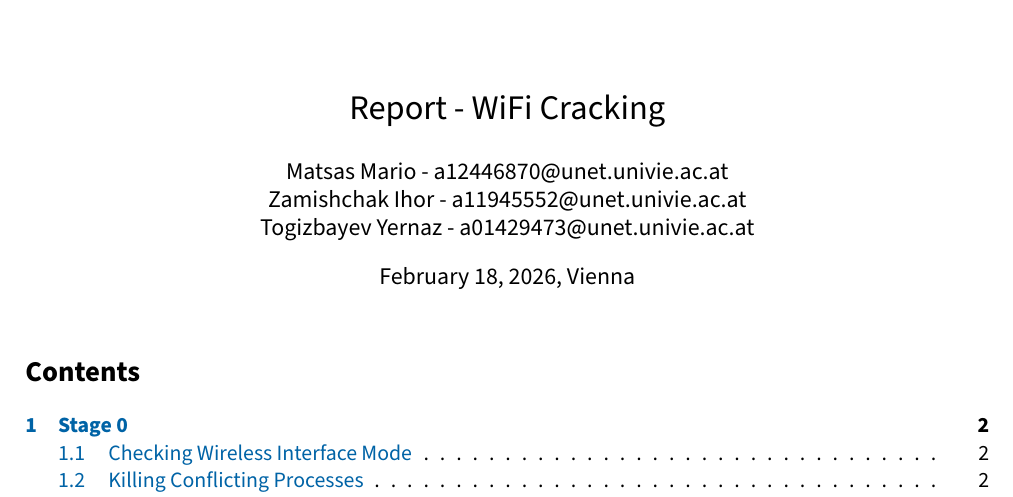
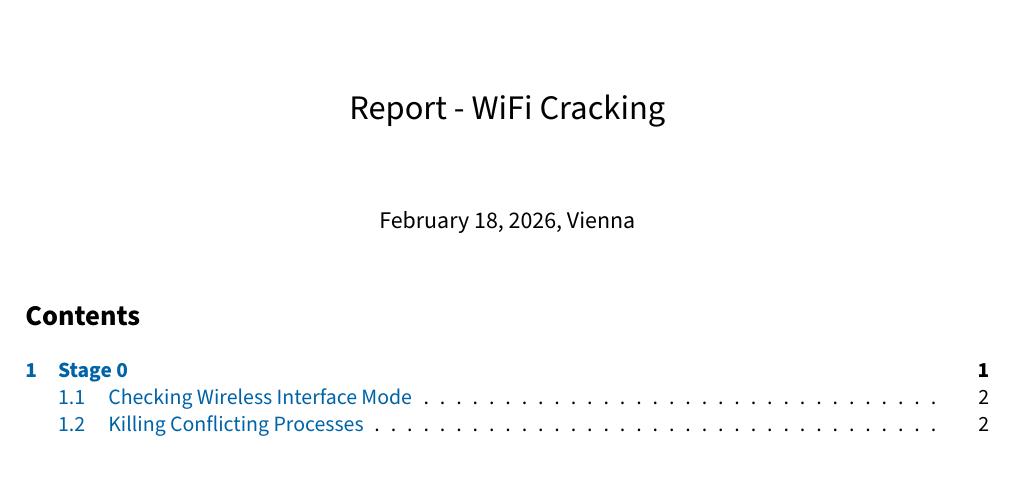
Before and after one commit to yernaz-togizbayev/information_security_management, a LaTeX document (WiFiSniffing/ISM_report.tex): part of page 1 of 8, cut so that both start at the same text. Compiled offline with pdfLaTeX.

Commit message:
Remove author details from ISM_report.tex
Removed author names and emails from the report.

```diff
--- a/WiFiSniffing/ISM_report.tex
+++ b/WiFiSniffing/ISM_report.tex
@@ -45,9 +45,6 @@
 % Set title, author, date
 \title{Report - WiFi Cracking}
 \author{
-        Matsas Mario - a12446870@unet.univie.ac.at \\
-        Zamishchak Ihor - a11945552@unet.univie.ac.at \\
-        Togizbayev Yernaz - a01429473@unet.univie.ac.at
         }
 \date{\today{}, Vienna}
 
```
